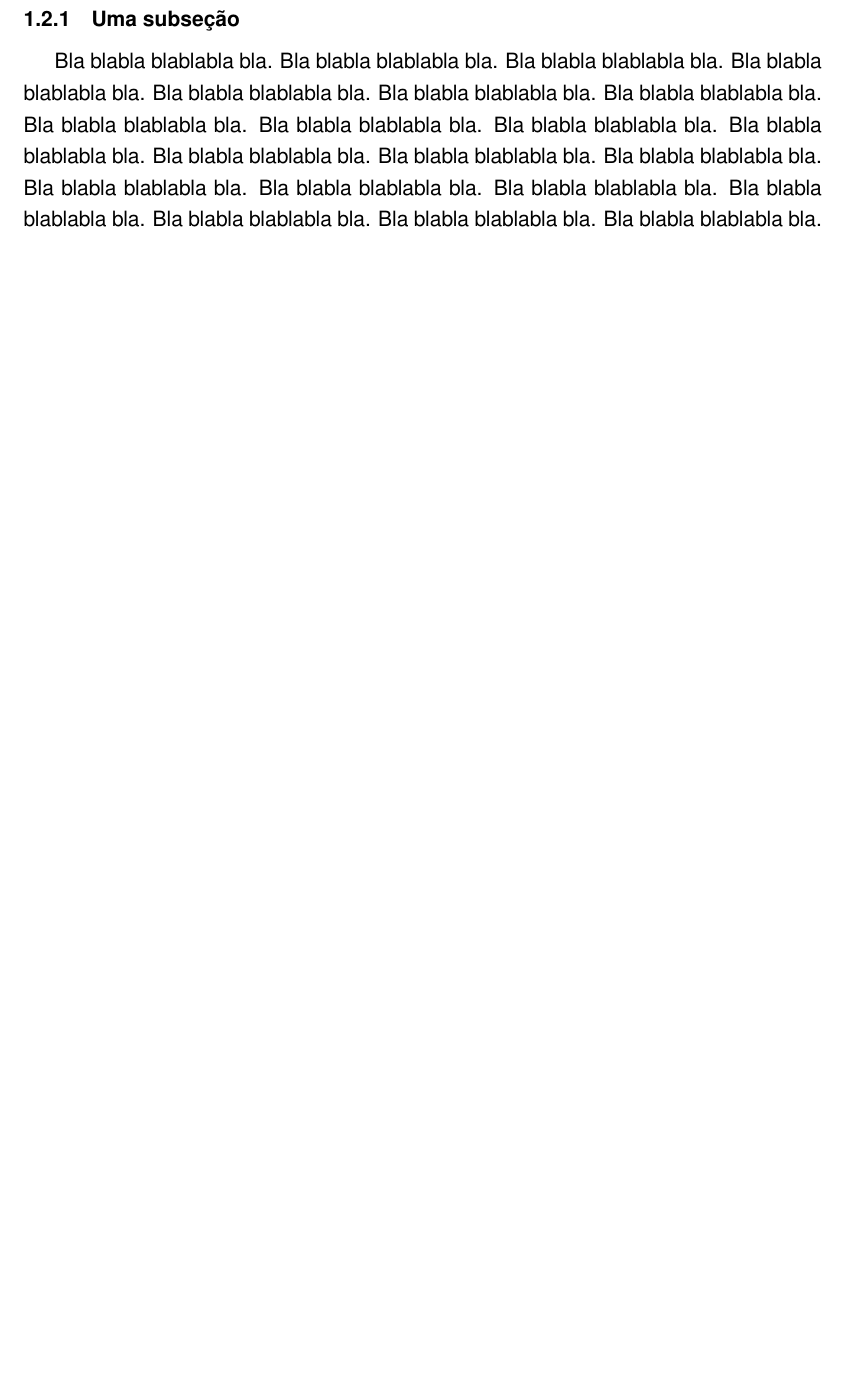
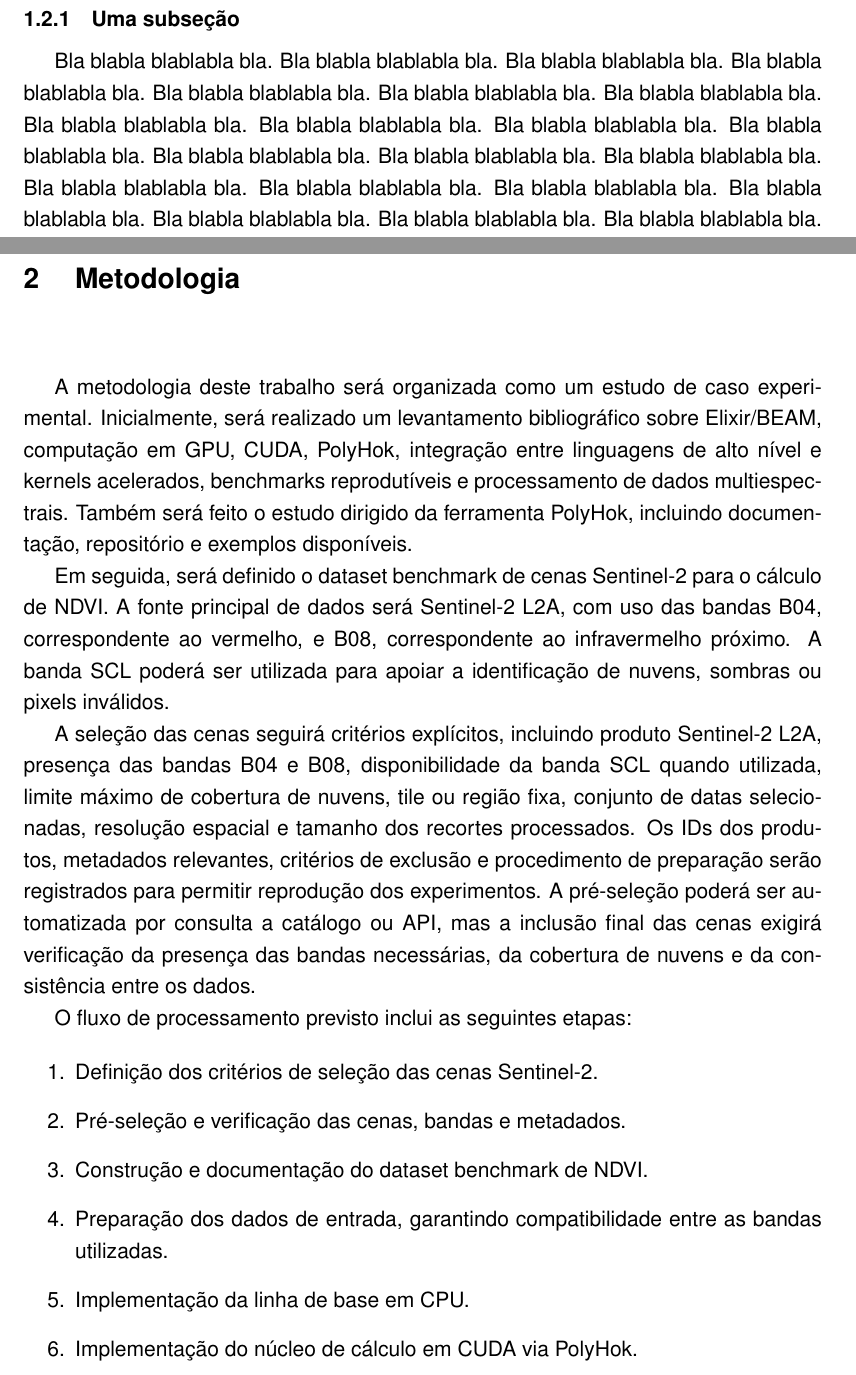
Before and after one commit to dpnunez/tcc-monografia, a LaTeX thesis (main.tex): part of page 10 of 25 before the commit and two parts of pages 10 and 11 of 27 after it, the two joined at a grey line, cut so that both start at the same text, the shorter picture padded with empty space. Compiled offline with pdfLaTeX.

Commit message:
Add methodology chapter detailing experimental study and NDVI benchmark process

```diff
--- a/main.tex
+++ b/main.tex
@@ -210,3 +210,21 @@ Bla blabla blablabla bla.  Bla blabla blablabla bla.  Bla blabla
 blablabla bla.  Bla blabla blablabla bla.  Bla blabla blablabla bla.
 Bla blabla blablabla bla.
 
+\chapter{Metodologia}
+
+A metodologia deste trabalho será organizada como um estudo de caso experimental. Inicialmente, será realizado um levantamento bibliográfico sobre Elixir/BEAM, computação em GPU, CUDA, PolyHok, integração entre linguagens de alto nível e kernels acelerados, benchmarks reprodutíveis e processamento de dados multiespectrais. Também será feito o estudo dirigido da ferramenta PolyHok, incluindo documentação, repositório e exemplos disponíveis.
+
+Em seguida, será definido o dataset benchmark de cenas Sentinel-2 para o cálculo de NDVI. A fonte principal de dados será Sentinel-2 L2A, com uso das bandas B04, correspondente ao vermelho, e B08, correspondente ao infravermelho próximo. A banda SCL poderá ser utilizada para apoiar a identificação de nuvens, sombras ou pixels inválidos.
+
+A seleção das cenas seguirá critérios explícitos, incluindo produto Sentinel-2 L2A, presença das bandas B04 e B08, disponibilidade da banda SCL quando utilizada, limite máximo de cobertura de nuvens, tile ou região fixa, conjunto de datas selecionadas, resolução espacial e tamanho dos recortes processados. Os IDs dos produtos, metadados relevantes, critérios de exclusão e procedimento de preparação serão registrados para permitir reprodução dos experimentos. A pré-seleção poderá ser automatizada por consulta a catálogo ou API, mas a inclusão final das cenas exigirá verificação da presença das bandas necessárias, da cobertura de nuvens e da consistência entre os dados.
+
+O fluxo de processamento previsto inclui as seguintes etapas:
+
+\begin{enumerate}
+    \item Definição dos critérios de seleção das cenas Sentinel-2.
+    \item Pré-seleção e verificação das cenas, bandas e metadados.
+    \item Construção e documentação do dataset benchmark de NDVI.
+    \item Preparação dos dados de entrada, garantindo compatibilidade entre as bandas utilizadas.
+    \item Implementação da linha de base em CPU.
+    \item Implementação do núcleo de cálculo em CUDA via PolyHok.
+    \item Implementação, quando viável, de uma alternativa GPU semelhante para comparação.
```
Also changed, not shown: main.tex (12 more changed lines).
